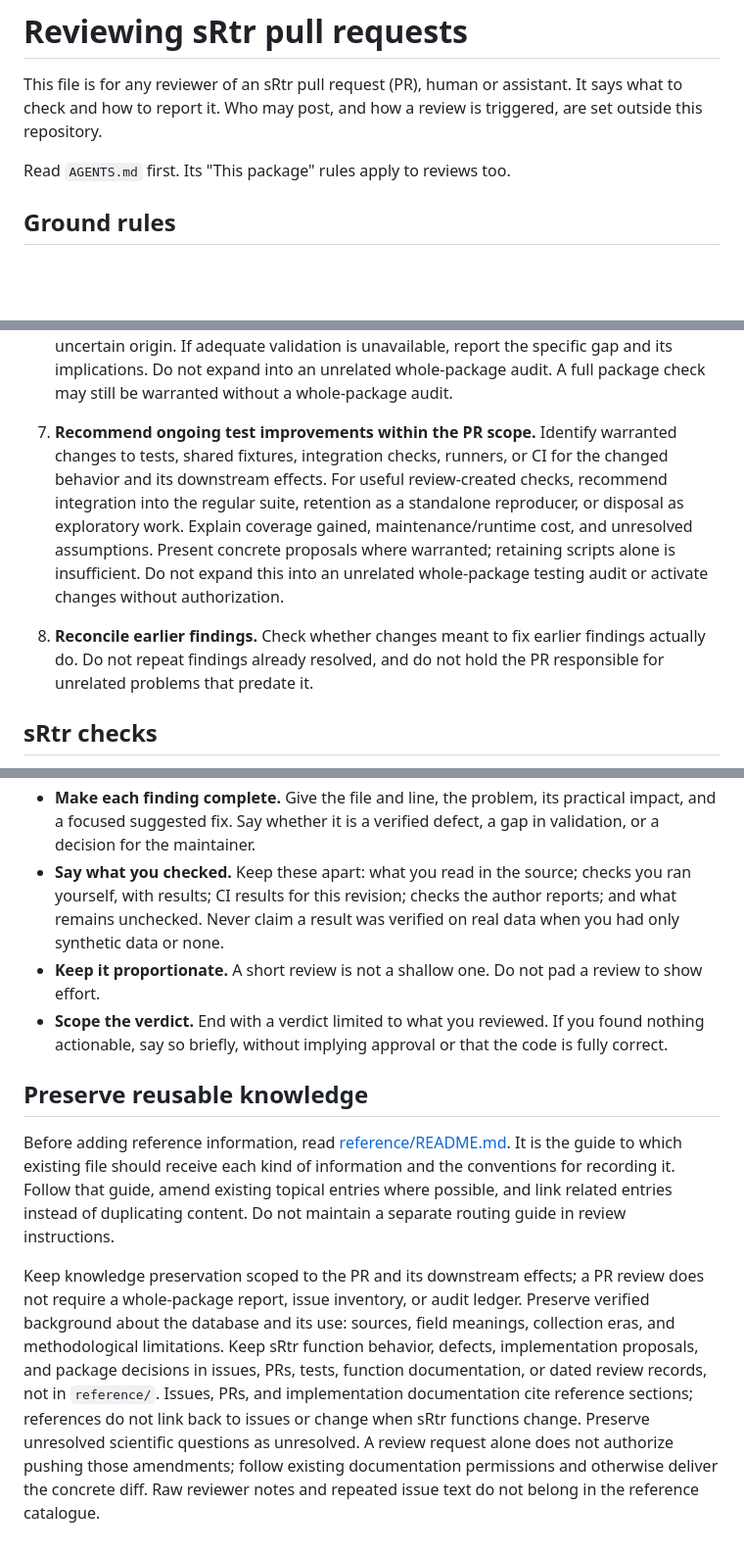
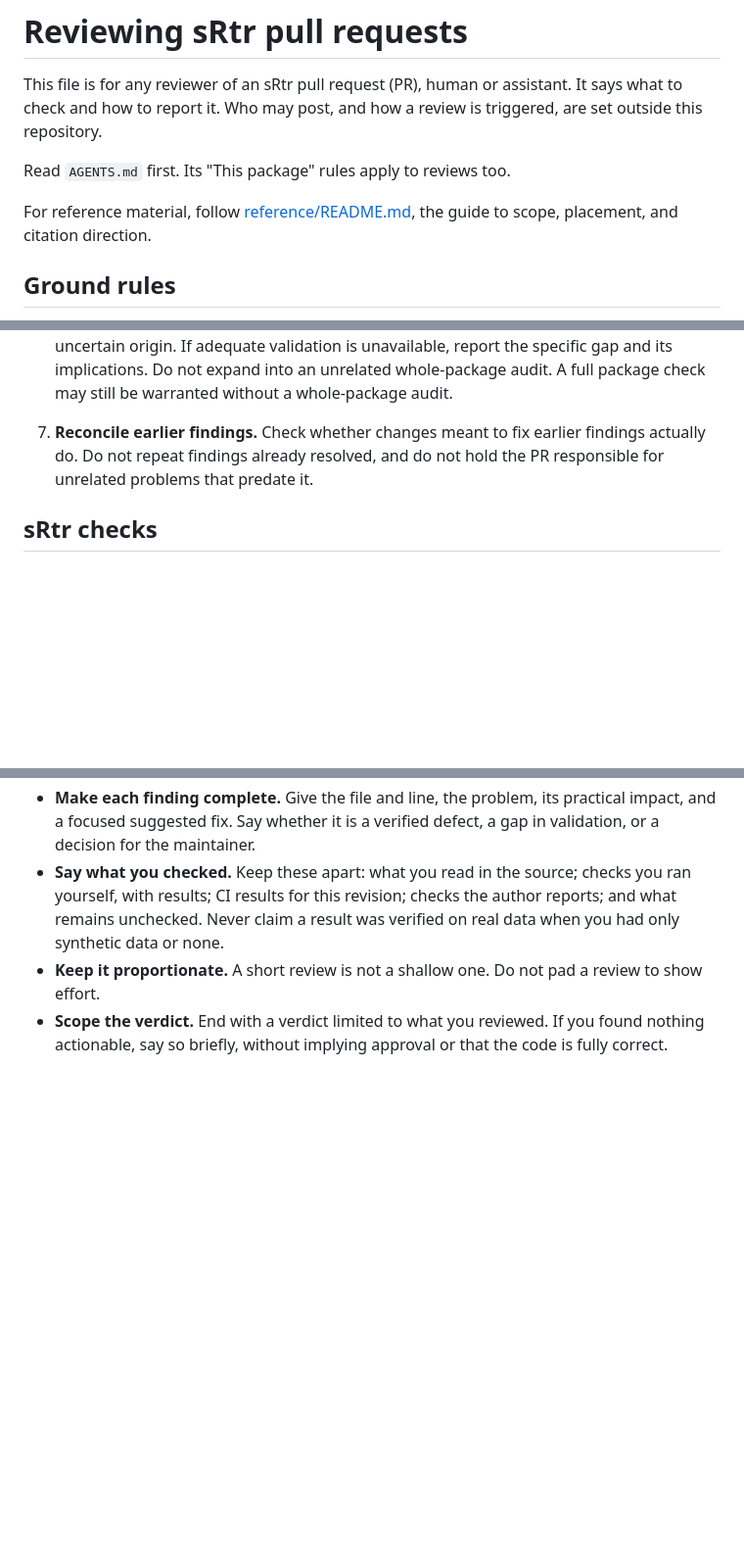
Before and after one commit to VagishHemmige/sRtr, a Markdown page: REVIEWING.md, 3 parts joined by grey strips. Shown at 98% size. Drawn GitHub-style; blank space fills up the shorter version.

Commit message:
Keep PR review guidance proportionate and reference conventions in one guide

```diff
--- a/REVIEWING.md
+++ b/REVIEWING.md
@@ -3,6 +3,8 @@
 This file is for any reviewer of an sRtr pull request (PR), human or assistant. It says what to check and how to report it. Who may post, and how a review is triggered, are set outside this repository.
 
 Read `AGENTS.md` first. Its "This package" rules apply to reviews too.
+
+For reference material, follow [reference/README.md](reference/README.md), the guide to scope, placement, and citation direction.
 
 ## Ground rules
 
@@ -65,8 +67,7 @@ A major review also requires:
    Check a claimed fix on every similar path, not just the example shown.
 5. **Evaluate tests independently.** Do expected values have a basis other than the code itself? Would the test fail if the original bug came back? Does a mock bypass the behavior the test claims to check? Does each skipped test have a stated reason? Keep apart synthetic unit tests, integration tests, and real-SAF validation. Passing tests do not prove their assumptions.
 6. **Verify in proportion.** Choose validation scope from the changed behavior and its downstream reach, not merely the number of changed lines. Inspect relevant callers and affected workflows, and state the selected scope and rationale. Look at CI results for the exact revision you reviewed: passed, failed, pending and skipped. Run focused synthetic checks first in an isolated copy when that is safe, allowed and useful; expand when shared interfaces, scientific calculations, dependencies, or observed failures warrant it. Before running anything, check startup files and test guards for writes or data access you did not expect. Distinguish failures introduced by the PR, pre-existing failures, and failures of uncertain origin. If adequate validation is unavailable, report the specific gap and its implications. Do not expand into an unrelated whole-package audit. A full package check may still be warranted without a whole-package audit.
-7. **Recommend ongoing test improvements within the PR scope.** Identify warranted changes to tests, shared fixtures, integration checks, runners, or CI for the changed behavior and its downstream effects. For useful review-created checks, recommend integration into the regular suite, retention as a standalone reproducer, or disposal as exploratory work. Explain coverage gained, maintenance/runtime cost, and unresolved assumptions. Present concrete proposals where warranted; retaining scripts alone is insufficient. Do not expand this into an unrelated whole-package testing audit or activate changes without authorization.
-8. **Reconcile earlier findings.** Check whether changes meant to fix earlier findings actually do. Do not repeat findings already resolved, and do not hold the PR responsible for unrelated problems that predate it.
+7. **Reconcile earlier findings.** Check whether changes meant to fix earlier findings actually do. Do not repeat findings already resolved, and do not hold the PR responsible for unrelated problems that predate it.
 
 ## sRtr checks
 
@@ -84,23 +85,3 @@ A major review also requires:
 - **Say what you checked.** Keep these apart: what you read in the source; checks you ran yourself, with results; CI results for this revision; checks the author reports; and what remains unchecked. Never claim a result was verified on real data when you had only synthetic data or none.
 - **Keep it proportionate.** A short review is not a shallow one. Do not pad a review to show effort.
 - **Scope the verdict.** End with a verdict limited to what you reviewed. If you found nothing actionable, say so briefly, without implying approval or that the code is fully correct.
-
-## Preserve reusable knowledge
-
-Before adding reference information, read [reference/README.md](reference/README.md).
-It is the guide to which existing file should receive each kind of information
-and the conventions for recording it. Follow that guide, amend existing topical
-entries where possible, and link related entries instead of duplicating content.
-Do not maintain a separate routing guide in review instructions.
-
-Keep knowledge preservation scoped to the PR and its downstream effects; a PR
-review does not require a whole-package report, issue inventory, or audit ledger.
-Preserve verified background about the database and its use: sources, field
-meanings, collection eras, and methodological limitations. Keep sRtr function
-behavior, defects, implementation proposals, and package decisions in issues,
-PRs, tests, function documentation, or dated review records, not in `reference/`.
-Issues, PRs, and implementation documentation cite reference sections; references
-do not link back to issues or change when sRtr functions change. Preserve unresolved scientific questions as unresolved. A review request alone does
-not authorize pushing those amendments; follow existing documentation permissions
-and otherwise deliver the concrete diff. Raw reviewer notes and repeated issue
-text do not belong in the reference catalogue.
```
Also changed, not shown: AGENTS.md (+1 -1 lines), PACKAGE_REVIEW.md (+3 -9 lines).
